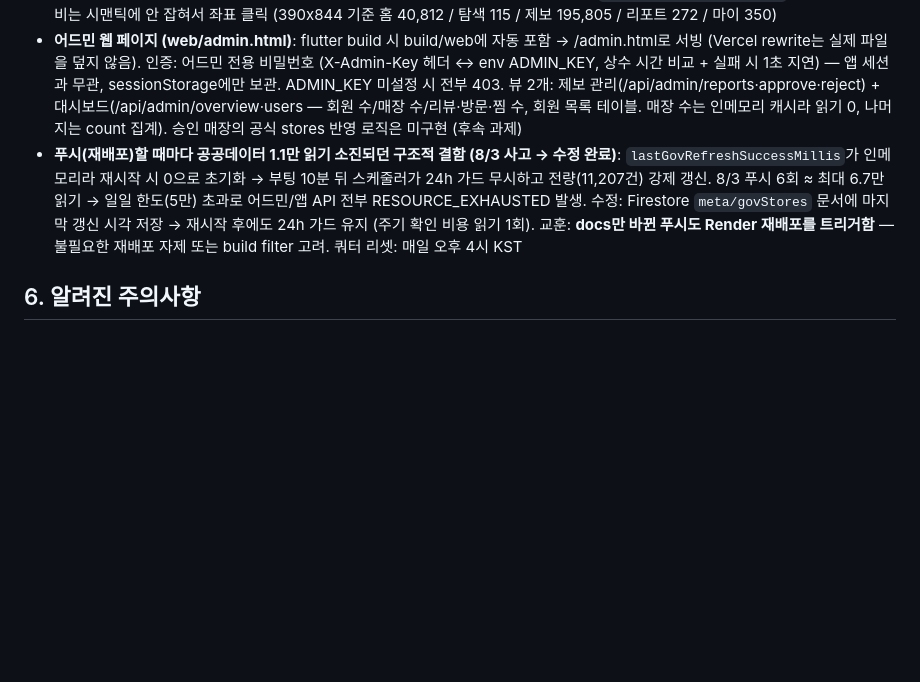
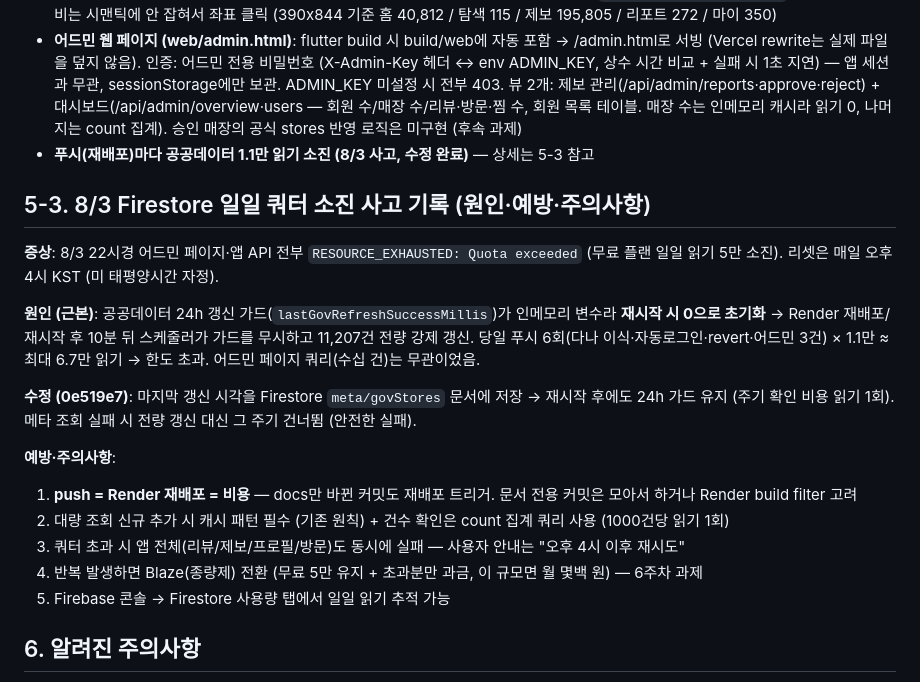
Before and after one commit to Minseo033/howmuch, a Markdown page: docs/PROJECT_STATUS.md, the part around the change. Drawn GitHub-style; blank space fills up the shorter version.

Commit message:
docs: 8/3 Firestore 일일 쿼터 소진 사고 기록 (원인·예방·주의사항)

```diff
--- a/docs/PROJECT_STATUS.md
+++ b/docs/PROJECT_STATUS.md
@@ -49,7 +49,22 @@
 - **store_detail_screen.dart는 대형 파일(894줄)**: 구조 깨지기 쉬움. replace_in_file로 SEARCH 실패 시 fuzzy match로 엉뚱한 곳이 교철될 수 있음 → 작은 단위로 나누거나 Python 패치 사용 (`/tmp/patch_detail.py` 참고)
 - **웹 QA 팁**: Flutter web 텍스트는 시맨틱 활성화(flt-semantics-placeholder 클릭) 후 `document.body.innerText`로 추출. 하단 네비는 시맨틱에 안 잡혀서 좌표 클릭 (390x844 기준 홈 40,812 / 탐색 115 / 제보 195,805 / 리포트 272 / 마이 350)
 - **어드민 웹 페이지 (web/admin.html)**: flutter build 시 build/web에 자동 포함 → /admin.html로 서빙 (Vercel rewrite는 실제 파일을 덮지 않음). 인증: 어드민 전용 비밀번호 (X-Admin-Key 헤더 ↔ env ADMIN_KEY, 상수 시간 비교 + 실패 시 1초 지연) — 앱 세션과 무관, sessionStorage에만 보관. ADMIN_KEY 미설정 시 전부 403. 뷰 2개: 제보 관리(/api/admin/reports·approve·reject) + 대시보드(/api/admin/overview·users — 회원 수/매장 수/리뷰·방문·찜 수, 회원 목록 테이블. 매장 수는 인메모리 캐시라 읽기 0, 나머지는 count 집계). 승인 매장의 공식 stores 반영 로직은 미구현 (후속 과제)
-- **푸시(재배포)할 때마다 공공데이터 1.1만 읽기 소진되던 구조적 결함 (8/3 사고 → 수정 완료)**: `lastGovRefreshSuccessMillis`가 인메모리라 재시작 시 0으로 초기화 → 부팅 10분 뒤 스케줄러가 24h 가드 무시하고 전량(11,207건) 강제 갱신. 8/3 푸시 6회 ≈ 최대 6.7만 읽기 → 일일 한도(5만) 초과로 어드민/앱 API 전부 RESOURCE_EXHAUSTED 발생. 수정: Firestore `meta/govStores` 문서에 마지막 갱신 시각 저장 → 재시작 후에도 24h 가드 유지 (주기 확인 비용 읽기 1회). 교훈: **docs만 바뀐 푸시도 Render 재배포를 트리거함** — 불필요한 재배포 자제 또는 build filter 고려. 쿼터 리셋: 매일 오후 4시 KST
+- **푸시(재배포)마다 공공데이터 1.1만 읽기 소진 (8/3 사고, 수정 완료)** — 상세는 5-3 참고
+
+## 5-3. 8/3 Firestore 일일 쿼터 소진 사고 기록 (원인·예방·주의사항)
+
+**증상**: 8/3 22시경 어드민 페이지·앱 API 전부 `RESOURCE_EXHAUSTED: Quota exceeded` (무료 플랜 일일 읽기 5만 소진). 리셋은 매일 오후 4시 KST (미 태평양시간 자정).
+
+**원인 (근본)**: 공공데이터 24h 갱신 가드(`lastGovRefreshSuccessMillis`)가 인메모리 변수라 **재시작 시 0으로 초기화** → Render 재배포/재시작 후 10분 뒤 스케줄러가 가드를 무시하고 11,207건 전량 강제 갱신. 당일 푸시 6회(다나 이식·자동로그인·revert·어드민 3건) × 1.1만 ≈ 최대 6.7만 읽기 → 한도 초과. 어드민 페이지 쿼리(수십 건)는 무관이었음.
+
+**수정 (0e519e7)**: 마지막 갱신 시각을 Firestore `meta/govStores` 문서에 저장 → 재시작 후에도 24h 가드 유지 (주기 확인 비용 읽기 1회). 메타 조회 실패 시 전량 갱신 대신 그 주기 건너뜀 (안전한 실패).
+
+**예방·주의사항**:
+1. **push = Render 재배포 = 비용** — docs만 바뀐 커밋도 재배포 트리거. 문서 전용 커밋은 모아서 하거나 Render build filter 고려
+2. 대량 조회 신규 추가 시 캐시 패턴 필수 (기존 원칙) + 건수 확인은 count 집계 쿼리 사용 (1000건당 읽기 1회)
+3. 쿼터 초과 시 앱 전체(리뷰/제보/프로필/방문)도 동시에 실패 — 사용자 안내는 "오후 4시 이후 재시도"
+4. 반복 발생하면 Blaze(종량제) 전환 (무료 5만 유지 + 초과분만 과금, 이 규모면 월 몇백 원) — 6주차 과제
+5. Firebase 콘솔 → Firestore 사용량 탭에서 일일 읽기 추적 가능
 
 ## 6. 알려진 주의사항
 - Render 무료 인스턴스는 슬립/휘발성 디스크 (classpath 스냅샷이 유일한 영속 캐시)
```
